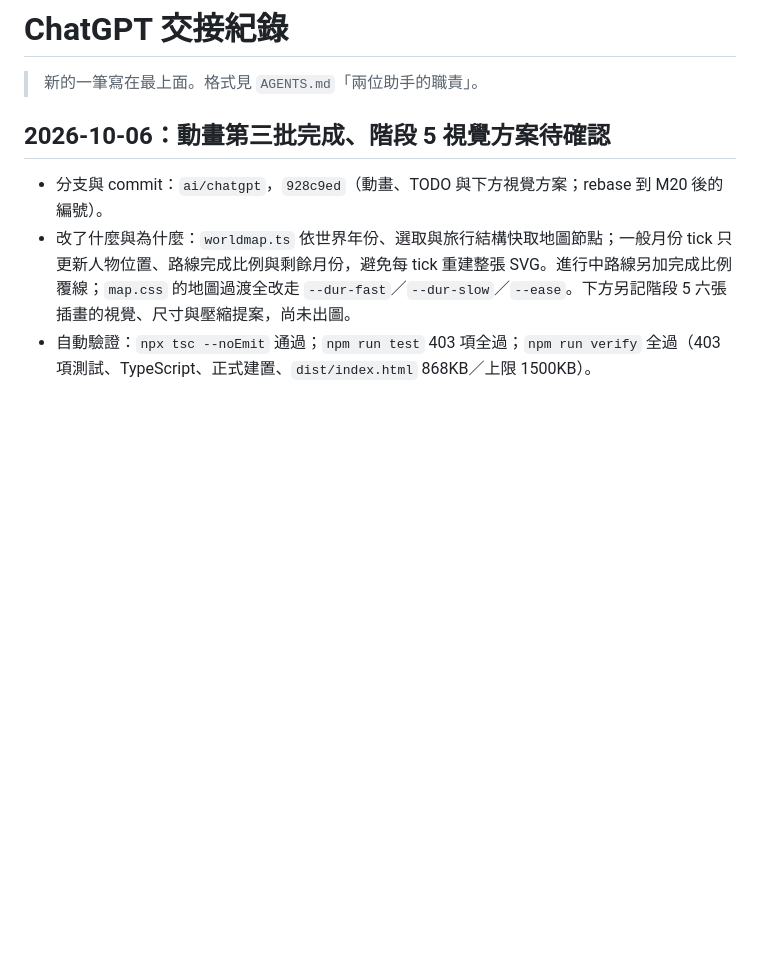
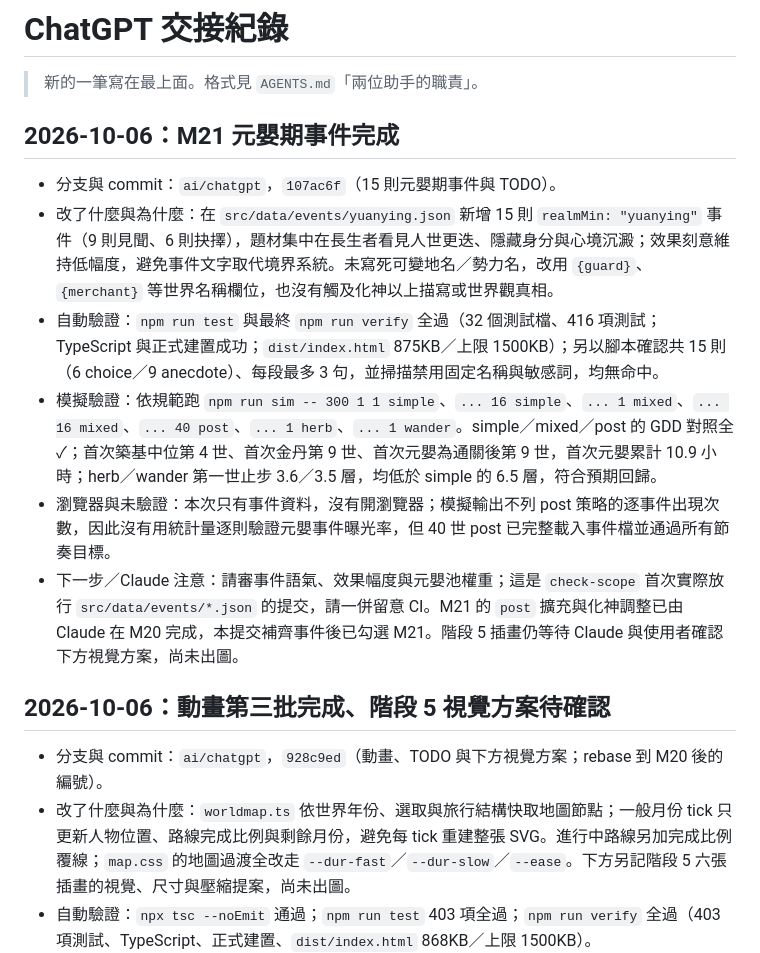
Before and after one commit to qwq6666666/xiuxian-game, a Markdown page: docs/handoff/chatgpt.md, the part around the change. GitHub-like rendering; blank space fills up the shorter version.

Commit message:
Document Yuanying event handoff
Co-Authored-By: ChatGPT <noreply@openai.com>

```diff
--- a/docs/handoff/chatgpt.md
+++ b/docs/handoff/chatgpt.md
@@ -1,6 +1,15 @@
 # ChatGPT 交接紀錄
 
 > 新的一筆寫在最上面。格式見 `AGENTS.md`「兩位助手的職責」。
+
+## 2026-10-06：M21 元嬰期事件完成
+
+- 分支與 commit：`ai/chatgpt`，`107ac6f`（15 則元嬰期事件與 TODO）。
+- 改了什麼與為什麼：在 `src/data/events/yuanying.json` 新增 15 則 `realmMin: "yuanying"` 事件（9 則見聞、6 則抉擇），題材集中在長生者看見人世更迭、隱藏身分與心境沉澱；效果刻意維持低幅度，避免事件文字取代境界系統。未寫死可變地名／勢力名，改用 `{guard}`、`{merchant}` 等世界名稱欄位，也沒有觸及化神以上描寫或世界觀真相。
+- 自動驗證：`npm run test` 與最終 `npm run verify` 全過（32 個測試檔、416 項測試；TypeScript 與正式建置成功；`dist/index.html` 875KB／上限 1500KB）；另以腳本確認共 15 則（6 choice／9 anecdote）、每段最多 3 句，並掃描禁用固定名稱與敏感詞，均無命中。
+- 模擬驗證：依規範跑 `npm run sim -- 300 1 1 simple`、`... 16 simple`、`... 1 mixed`、`... 16 mixed`、`... 40 post`、`... 1 herb`、`... 1 wander`。simple／mixed／post 的 GDD 對照全 ✓；首次築基中位第 4 世、首次金丹第 9 世、首次元嬰為通關後第 9 世，首次元嬰累計 10.9 小時；herb／wander 第一世止步 3.6／3.5 層，均低於 simple 的 6.5 層，符合預期回歸。
+- 瀏覽器與未驗證：本次只有事件資料，沒有開瀏覽器；模擬輸出不列 post 策略的逐事件出現次數，因此沒有用統計量逐則驗證元嬰事件曝光率，但 40 世 post 已完整載入事件檔並通過所有節奏目標。
+- 下一步／Claude 注意：請審事件語氣、效果幅度與元嬰池權重；這是 `check-scope` 首次實際放行 `src/data/events/*.json` 的提交，請一併留意 CI。M21 的 `post` 擴充與化神調整已由 Claude 在 M20 完成，本提交補齊事件後已勾選 M21。階段 5 插畫仍等待 Claude 與使用者確認下方視覺方案，尚未出圖。
 
 ## 2026-10-06：動畫第三批完成、階段 5 視覺方案待確認
 
```
